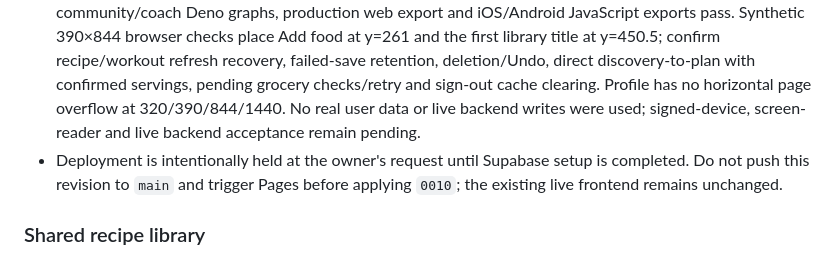
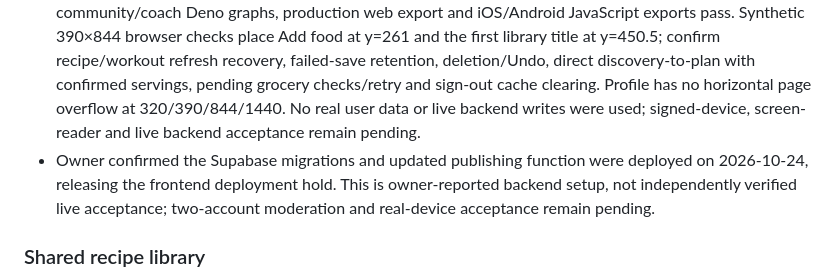
Before and after one commit to cmgwynn/buko, a Markdown page: PROJECT.md, the part around the change. Drawn GitHub-style.

Commit message:
Record owner-confirmed backend deployment
Co-authored-by: Copilot <223556219+Copilot@users.noreply.github.com>

```diff
--- a/PROJECT.md
+++ b/PROJECT.md
@@ -43,7 +43,7 @@ Store and beta submission notes, proposed listing copy, official references and
 - Profile has grouped direct account/subscription/privacy links. Train puts Start/Resume and routines first. Shared confirmation dialogs work on web/native, numerical score contrast is tested independently of colored bands, and controls/statuses expose focus and accessibility semantics.
 - Migration `0010` is required for private recipe saving and transactional generated-grocery replacement. Migration `0011` adds explicitly chosen public pseudonyms and variation change notes; the publishing Edge Function must be redeployed. Neither migration is applied by GitHub Pages.
 - Validation: 276 tests across 41 suites pass, including actual PostgreSQL/RLS rollback tests, guarded storage races, recovery expiry/account isolation, nutrition completeness and public-name boundaries. TypeScript, community/coach Deno graphs, production web export and iOS/Android JavaScript exports pass. Synthetic 390×844 browser checks place Add food at y=261 and the first library title at y=450.5; confirm recipe/workout refresh recovery, failed-save retention, deletion/Undo, direct discovery-to-plan with confirmed servings, pending grocery checks/retry and sign-out cache clearing. Profile has no horizontal page overflow at 320/390/844/1440. No real user data or live backend writes were used; signed-device, screen-reader and live backend acceptance remain pending.
-- Deployment is intentionally held at the owner's request until Supabase setup is completed. Do not push this revision to `main` and trigger Pages before applying `0010`; the existing live frontend remains unchanged.
+- Owner confirmed the Supabase migrations and updated publishing function were deployed on 2026-10-24, releasing the frontend deployment hold. This is owner-reported backend setup, not independently verified live acceptance; two-account moderation and real-device acceptance remain pending.
 
 ### Shared recipe library
 - Owner prefers plain user-facing naming: “Shared recipes,” “Ratings & reviews” and “Recipe variations,” not “community.” Internal database/function/route identifiers are unchanged.
```
